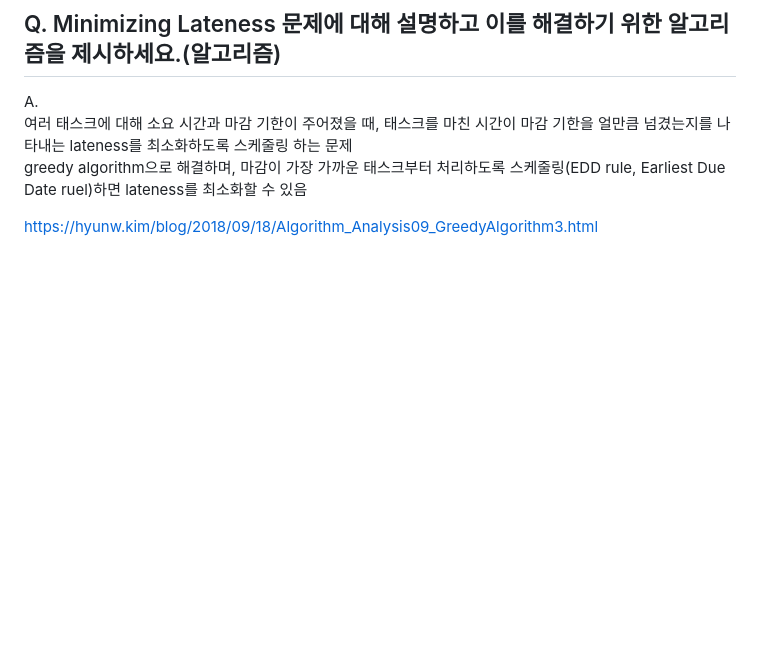
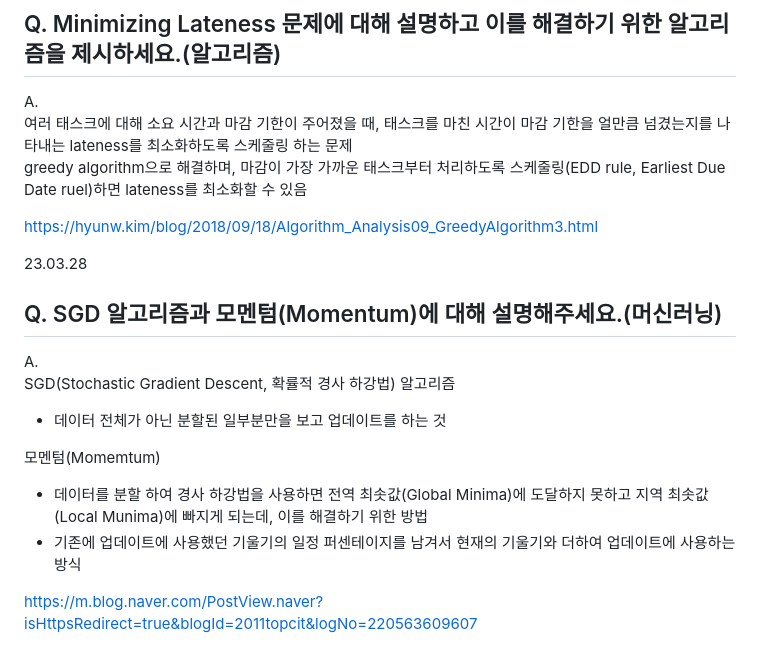
Before and after one commit to jaehyun-dev/Today-I-Learned, a Markdown page: CS Q&A a Day/Notes.md, the part around the change. GitHub-like rendering; blank space fills up the shorter version.

```diff
--- a/CS Q&A a Day/Notes.md
+++ b/CS Q&A a Day/Notes.md
@@ -3062,3 +3062,16 @@ A.
 greedy algorithm으로 해결하며, 마감이 가장 가까운 태스크부터 처리하도록 스케줄링(EDD rule, Earliest Due Date ruel)하면 lateness를 최소화할 수 있음
 
 https://hyunw.kim/blog/2018/09/18/Algorithm_Analysis09_GreedyAlgorithm3.html
+
+23.03.28
+## Q. SGD 알고리즘과 모멘텀(Momentum)에 대해 설명해주세요.(머신러닝)
+
+A.
+SGD(Stochastic Gradient Descent, 확률적 경사 하강법) 알고리즘
+- 데이터 전체가 아닌 분할된 일부분만을 보고 업데이트를 하는 것
+
+모멘텀(Momemtum)
+- 데이터를 분할 하여 경사 하강법을 사용하면 전역 최솟값(Global Minima)에 도달하지 못하고 지역 최솟값(Local Munima)에 빠지게 되는데, 이를 해결하기 위한 방법
+- 기존에 업데이트에 사용했던 기울기의 일정 퍼센테이지를 남겨서 현재의 기울기와 더하여 업데이트에 사용하는 방식
+
+https://m.blog.naver.com/PostView.naver?isHttpsRedirect=true&blogId=2011topcit&logNo=220563609607
```
